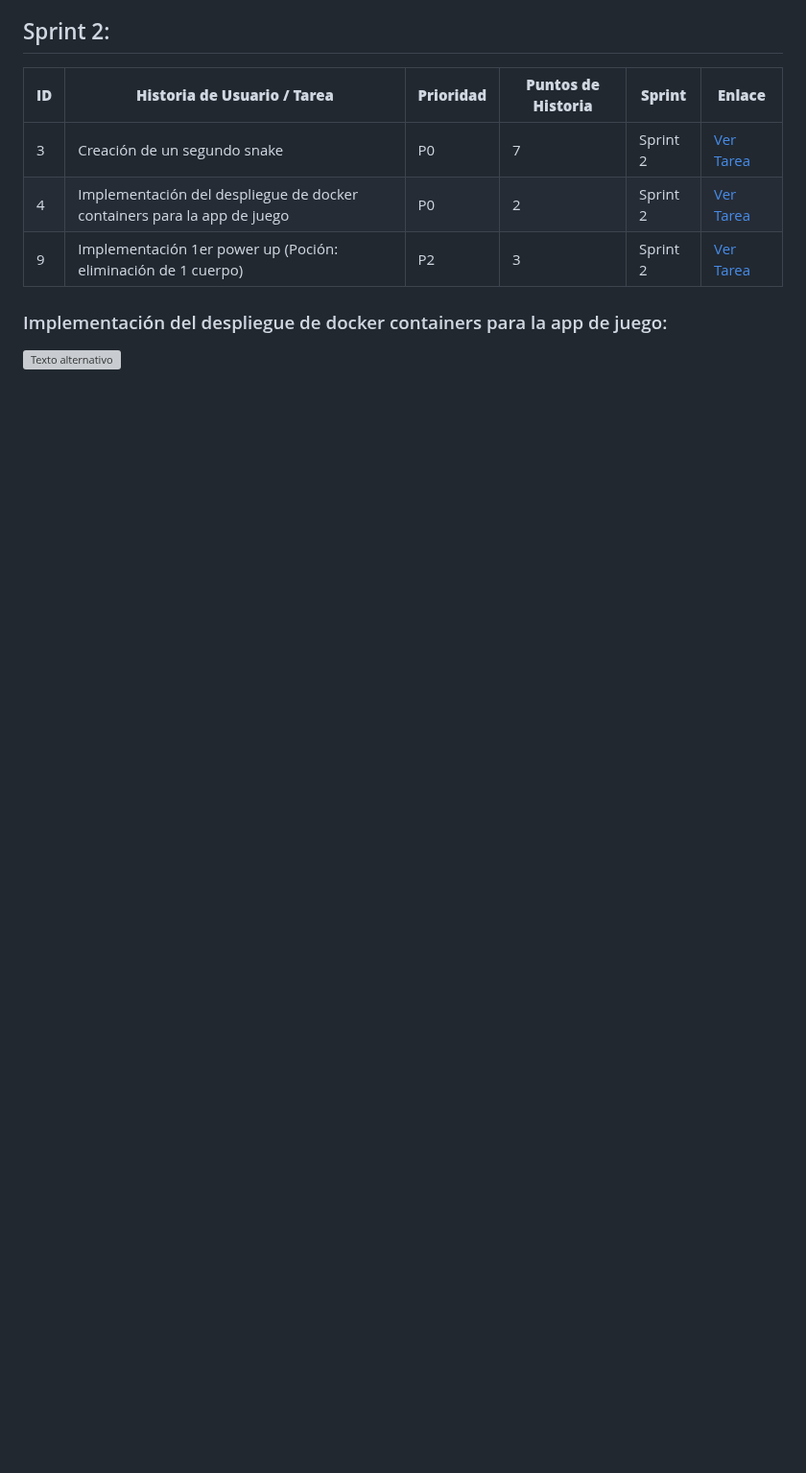
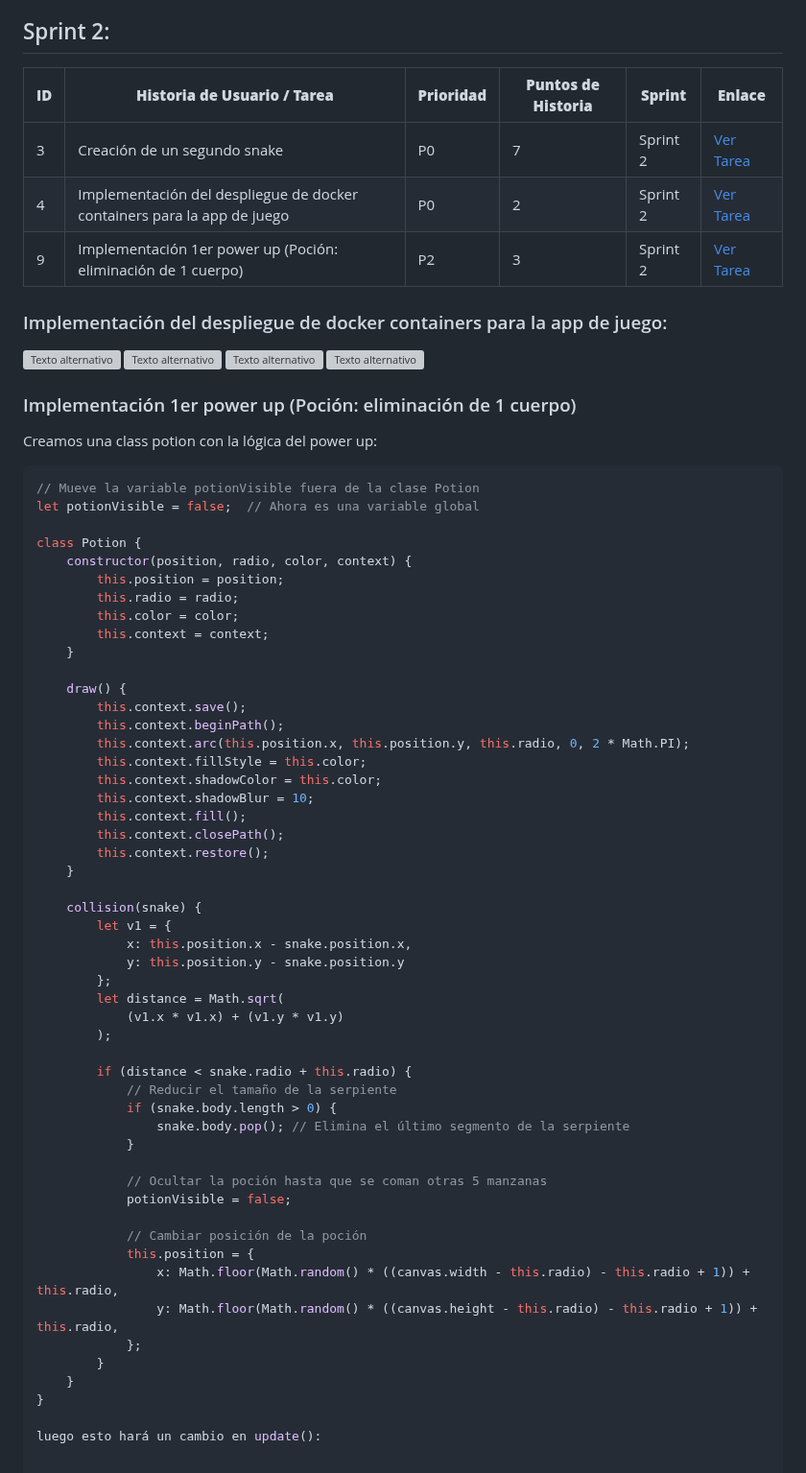
Before and after one commit to McBikan/EP-Desarrollo, a Markdown page: README.md, the part around the change. Shown at 96% size. GitHub-like rendering; blank space fills up the shorter version; grey boxes are pictures that could not be loaded.

````diff
--- a/README.md
+++ b/README.md
@@ -64,3 +64,63 @@ Tenemos 3 class y 2 funciones para aplicar la lógica del juego:
 
 ### Implementación del despliegue de docker containers para la app de juego:
 ![Texto alternativo](imagenes/docker/imagen1.jpg)
+![Texto alternativo](imagenes/docker/imagen2.jpg)
+![Texto alternativo](imagenes/docker/imagen3.jpg)
+![Texto alternativo](imagenes/docker/imagen4.jpg)
+
+### Implementación 1er power up (Poción: eliminación de 1 cuerpo)
+Creamos una class potion con la lógica del power up:
+
+
+```javascript
+// Mueve la variable potionVisible fuera de la clase Potion
+let potionVisible = false;  // Ahora es una variable global
+
+class Potion {
+    constructor(position, radio, color, context) {
+        this.position = position;
+        this.radio = radio;
+        this.color = color;
+        this.context = context;
+    }
+
+    draw() {
+        this.context.save();
+        this.context.beginPath();
+        this.context.arc(this.position.x, this.position.y, this.radio, 0, 2 * Math.PI);
+        this.context.fillStyle = this.color;
+        this.context.shadowColor = this.color;
+        this.context.shadowBlur = 10;
+        this.context.fill();
+        this.context.closePath();
+        this.context.restore();
+    }
+
+    collision(snake) {
+        let v1 = {
+            x: this.position.x - snake.position.x,
+            y: this.position.y - snake.position.y
+        };
+        let distance = Math.sqrt(
+            (v1.x * v1.x) + (v1.y * v1.y)
+        );
+
+        if (distance < snake.radio + this.radio) {
+            // Reducir el tamaño de la serpiente
+            if (snake.body.length > 0) {
+                snake.body.pop(); // Elimina el último segmento de la serpiente
+            }
+
+            // Ocultar la poción hasta que se coman otras 5 manzanas
+            potionVisible = false;
+
+            // Cambiar posición de la poción
+            this.position = {
+                x: Math.floor(Math.random() * ((canvas.width - this.radio) - this.radio + 1)) + this.radio,
+                y: Math.floor(Math.random() * ((canvas.height - this.radio) - this.radio + 1)) + this.radio,
+            };
+        }
+    }
+}
+
+luego esto hará un cambio en update():
````
